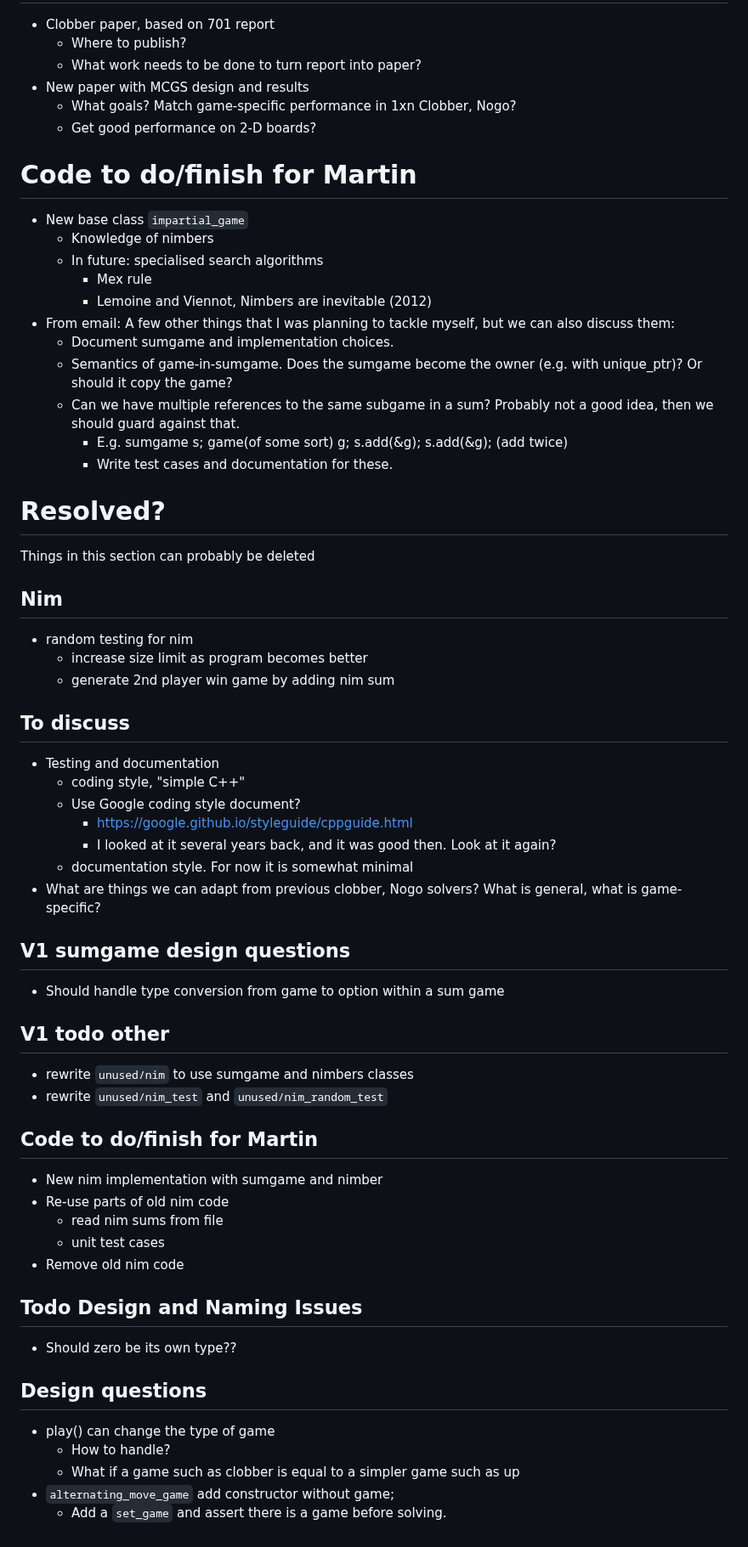
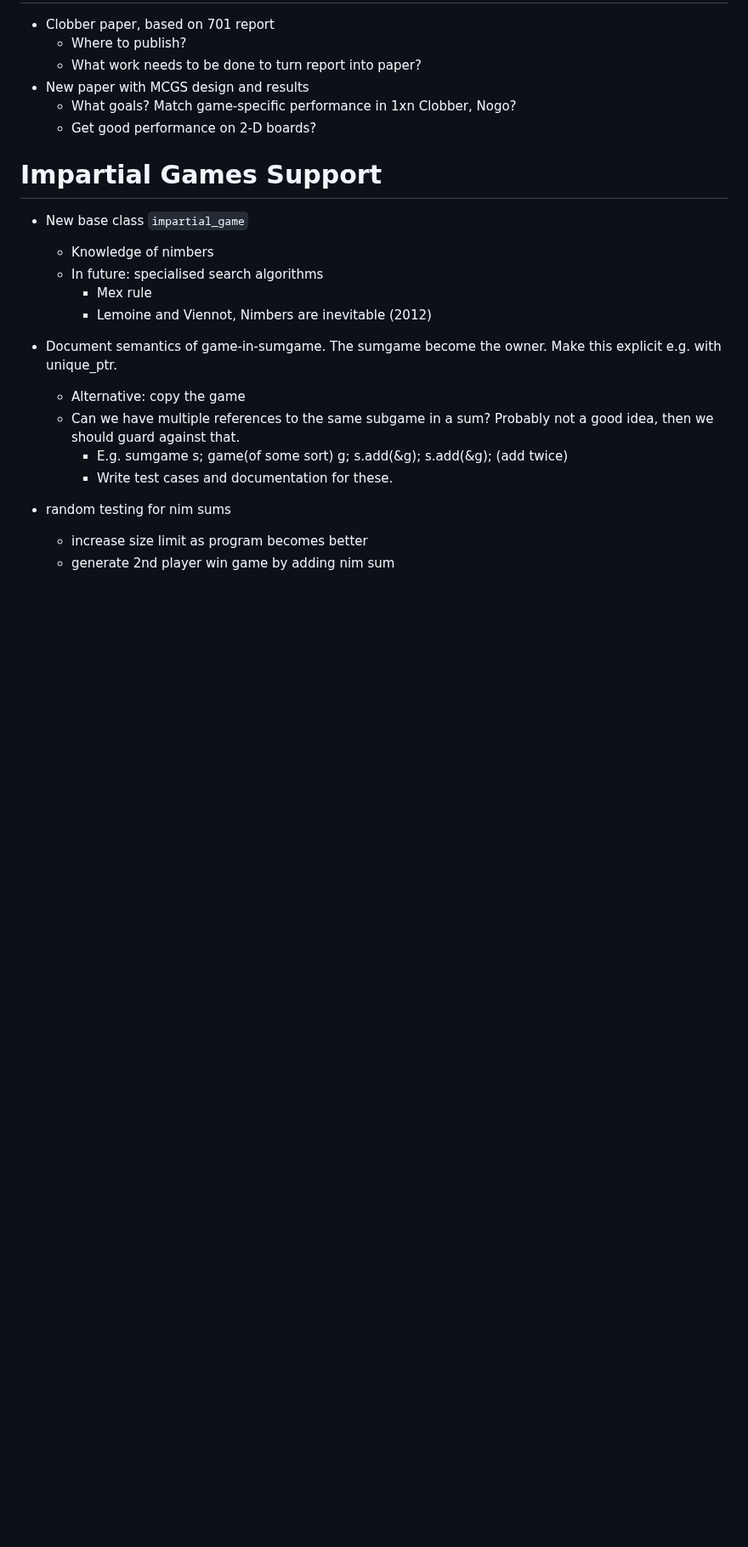
Before and after one commit to ualberta-mueller-group/MCGS, a Markdown page: docs/todo.md, the part around one of its changes. Shown at 85% size. GitHub-like rendering; blank space fills up the shorter version.

Commit message:
update/edit dev notes and todo

```diff
--- a/docs/todo.md
+++ b/docs/todo.md
@@ -147,58 +153,18 @@ Tentative next steps/general improvements. TODO: this may need to be broken down
     - What goals? Match game-specific performance in 1xn Clobber, Nogo?
     - Get good performance on 2-D boards?
 
-# Code to do/finish for Martin
+# Impartial Games Support
 - New base class `impartial_game`
     - Knowledge of nimbers
     - In future: specialised search algorithms
         - Mex rule
         - Lemoine and Viennot, Nimbers are inevitable (2012)
-- From email:
-A few other things that I was planning to tackle myself, but we can also discuss them:
-    - Document sumgame and implementation choices.
-    - Semantics of game-in-sumgame. Does the sumgame become the owner (e.g. with unique_ptr)? Or should it copy the game?
+- Document semantics of game-in-sumgame. The sumgame become the owner. Make this explicit e.g. with unique_ptr.
+    - Alternative: copy the game
     - Can we have multiple references to the same subgame in a sum? Probably not a good idea, then we should guard against that.
         - E.g. sumgame s; game(of some sort) g; s.add(&g); s.add(&g); (add twice)
         - Write test cases and documentation for these.
 
-# Resolved?
-Things in this section can probably be deleted
-
-## Nim
-- random testing for nim
+- random testing for nim sums
     - increase size limit as program becomes better
     - generate 2nd player win game by adding nim sum
-
-## To discuss
-- Testing and documentation
-    - coding style, "simple C++"
-    - Use Google coding style document?
-        - https://google.github.io/styleguide/cppguide.html
-        - I looked at it several years back, and it was good then.
-        Look at it again?
-    - documentation style. For now it is somewhat minimal
-- What are things we can adapt from previous clobber, Nogo solvers? What is general, what is game-specific?
-
-## V1 sumgame design questions
-- Should handle type conversion from game to option within a sum game
-
-## V1 todo other
-- rewrite `unused/nim` to use sumgame and nimbers classes
-- rewrite `unused/nim_test` and `unused/nim_random_test`
-
-## Code to do/finish for Martin
-- New nim implementation with sumgame and nimber
-- Re-use parts of old nim code
-    - read nim sums from file
-    - unit test cases
-- Remove old nim code
-
-## Todo Design and Naming Issues
-- Should zero be its own type??
-
-## Design questions
-- play() can change the type of game
-    - How to handle?
-    - What if a game such as clobber is equal to a simpler game such as up
-- `alternating_move_game` add constructor without game;
-    - Add a `set_game` and assert there is a game before solving.
```
Also changed, not shown: other parts of docs/todo.md (+31 -25 lines), docs/development-notes.md (+54 -51 lines).
